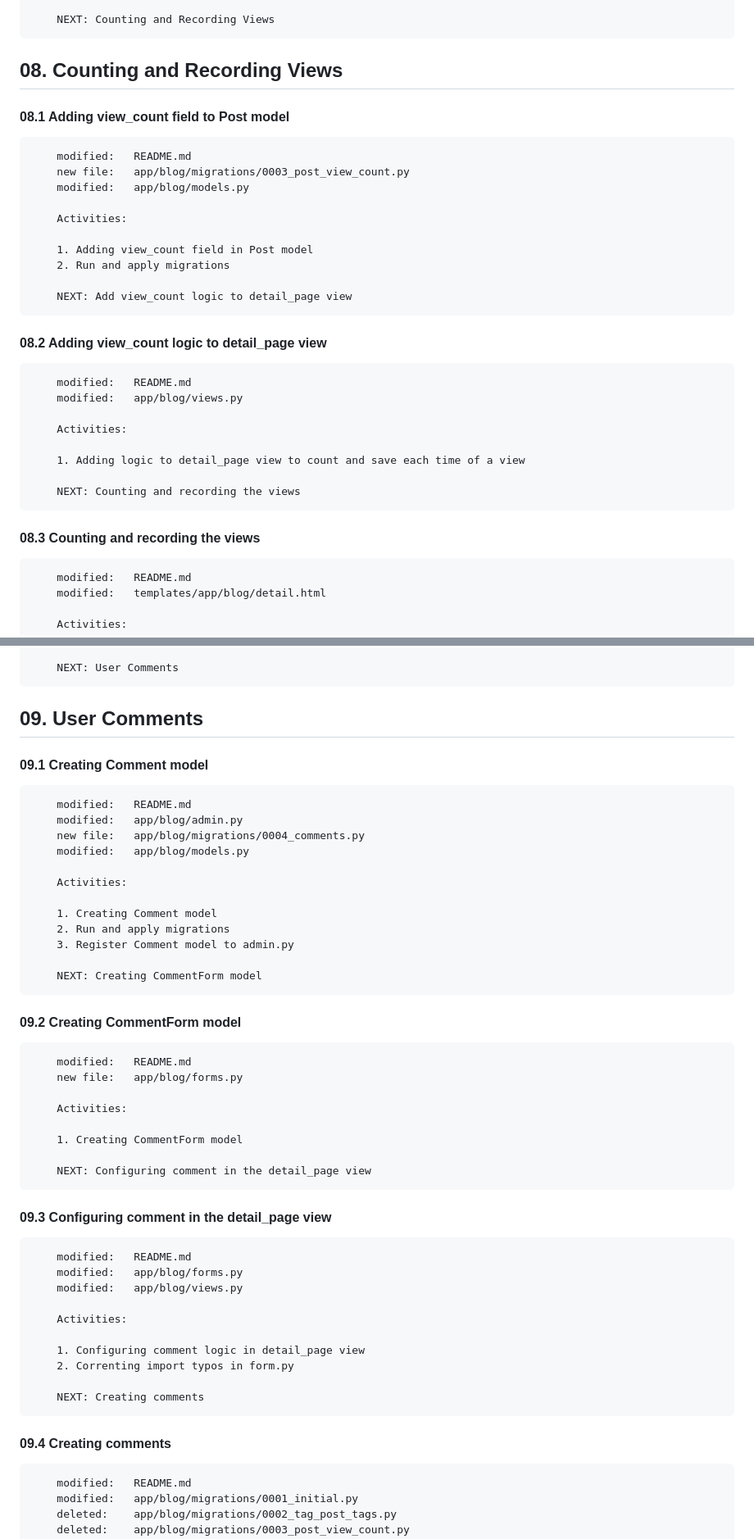
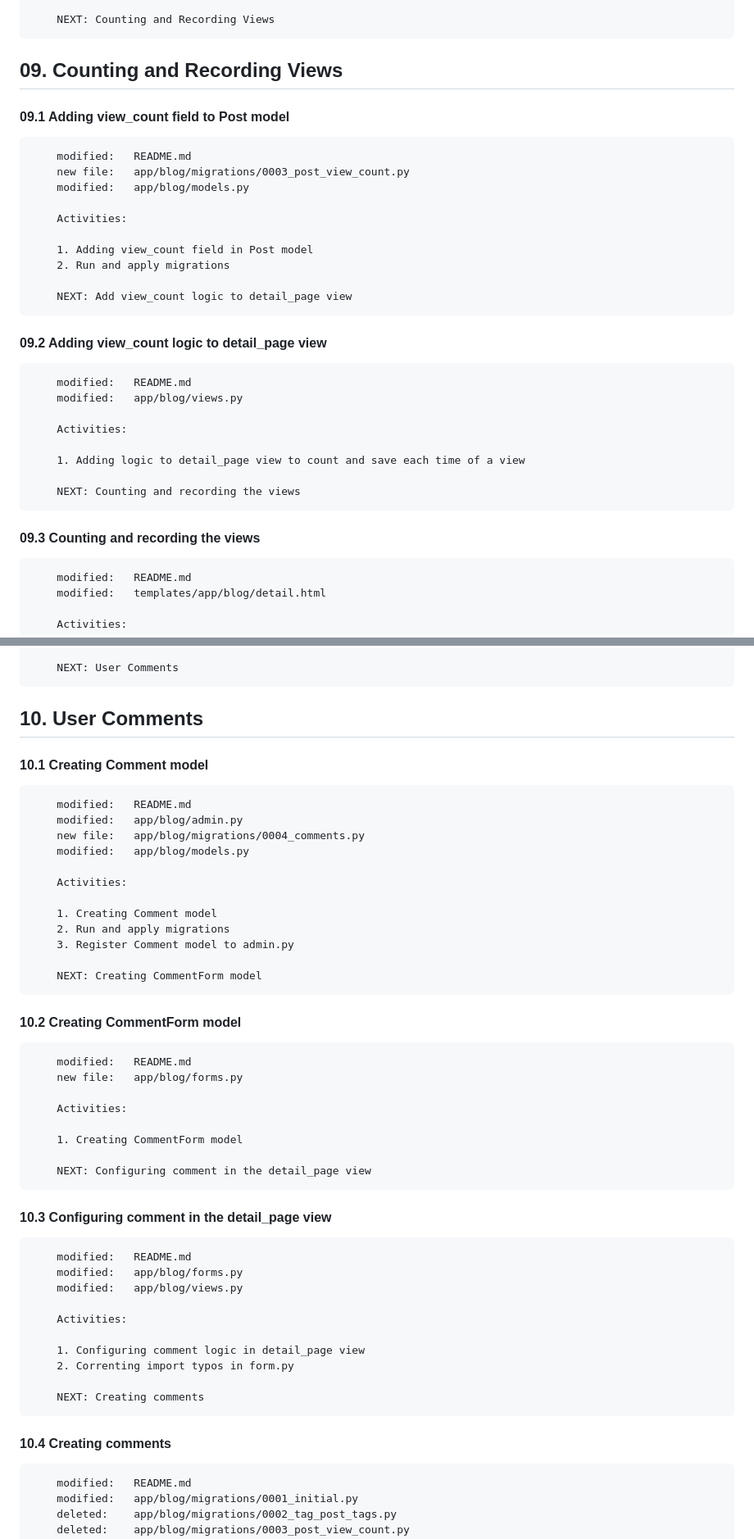
Before and after one commit to gurnitha/blog-comment-a-comment-redevelop, a Markdown page: README.md, 2 parts joined by grey strips. Shown at 82% size. Drawn GitHub-style.

```diff
--- a/README.md
+++ b/README.md
@@ -340,9 +340,9 @@ My Learning link: https://www.udemy.com/course/python-django-masterclass/learn/l
         NEXT: Counting and Recording Views
 
 
-## 08. Counting and Recording Views
+## 09. Counting and Recording Views
 
-#### 08.1 Adding view_count field to Post model
+#### 09.1 Adding view_count field to Post model
 
         modified:   README.md
         new file:   app/blog/migrations/0003_post_view_count.py
@@ -355,7 +355,7 @@ My Learning link: https://www.udemy.com/course/python-django-masterclass/learn/l
 
         NEXT: Add view_count logic to detail_page view
 
-#### 08.2 Adding view_count logic to detail_page view
+#### 09.2 Adding view_count logic to detail_page view
 
         modified:   README.md
         modified:   app/blog/views.py
@@ -366,7 +366,7 @@ My Learning link: https://www.udemy.com/course/python-django-masterclass/learn/l
 
         NEXT: Counting and recording the views
 
-#### 08.3 Counting and recording the views
+#### 09.3 Counting and recording the views
 
         modified:   README.md
         modified:   templates/app/blog/detail.html
@@ -384,9 +384,9 @@ My Learning link: https://www.udemy.com/course/python-django-masterclass/learn/l
         NEXT: User Comments
 
 
-## 09. User Comments
+## 10. User Comments
 
-#### 09.1 Creating Comment model
+#### 10.1 Creating Comment model
 
         modified:   README.md
         modified:   app/blog/admin.py
@@ -401,7 +401,7 @@ My Learning link: https://www.udemy.com/course/python-django-masterclass/learn/l
 
         NEXT: Creating CommentForm model
 
-#### 09.2 Creating CommentForm model
+#### 10.2 Creating CommentForm model
 
         modified:   README.md
         new file:   app/blog/forms.py
@@ -412,7 +412,7 @@ My Learning link: https://www.udemy.com/course/python-django-masterclass/learn/l
 
         NEXT: Configuring comment in the detail_page view
 
-#### 09.3 Configuring comment in the detail_page view
+#### 10.3 Configuring comment in the detail_page view
 
         modified:   README.md
         modified:   app/blog/forms.py
@@ -425,7 +425,7 @@ My Learning link: https://www.udemy.com/course/python-django-masterclass/learn/l
 
         NEXT: Creating comments
 
-#### 09.4 Creating comments
+#### 10.4 Creating comments
 
         modified:   README.md
         modified:   app/blog/migrations/0001_initial.py
```
Also changed, not shown: other parts of README.md (+31 -27 lines).
